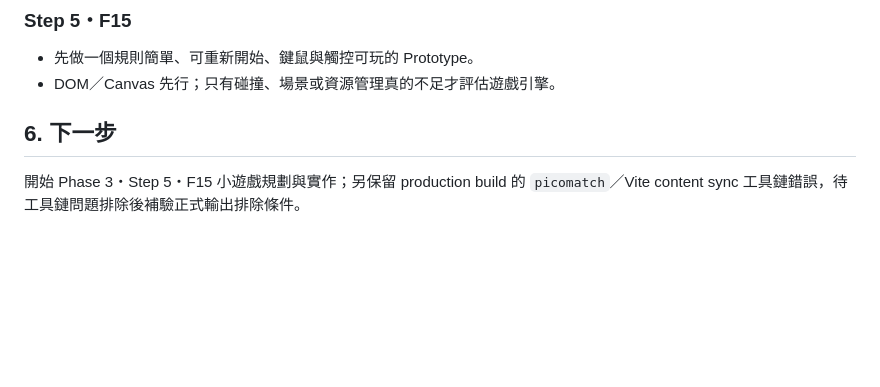
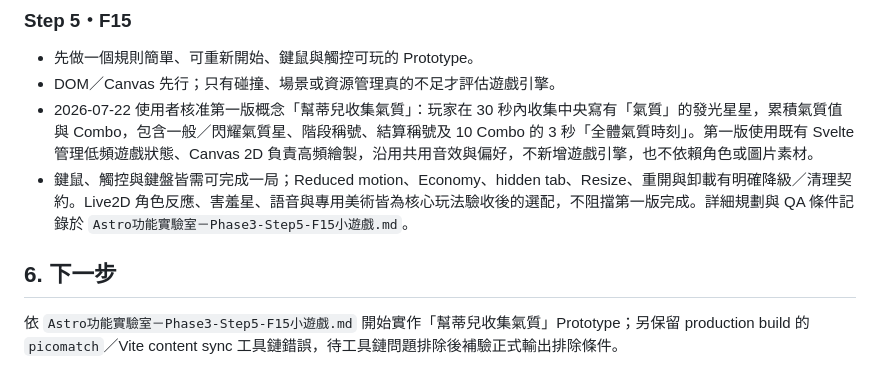
Before and after one commit to a5466a5466/earendel-so-elegant, a Markdown page: Astro功能實驗室－Phase3執行計畫與紀錄.md, the part around the change. Drawn GitHub-style; blank space fills up the shorter version.

Commit message:
phase 3 step 5 plan: 規劃氣質收集小遊戲

```diff
--- a/Astro功能實驗室－Phase3執行計畫與紀錄.md
+++ b/Astro功能實驗室－Phase3執行計畫與紀錄.md
@@ -135,7 +135,9 @@ Step 1 結論：採用 Svelte 作為 Phase 3 複雜互動的低頻 UI／狀態
 
 - 先做一個規則簡單、可重新開始、鍵鼠與觸控可玩的 Prototype。
 - DOM／Canvas 先行；只有碰撞、場景或資源管理真的不足才評估遊戲引擎。
+- 2026-07-22 使用者核准第一版概念「幫蒂兒收集氣質」：玩家在 30 秒內收集中央寫有「氣質」的發光星星，累積氣質值與 Combo，包含一般／閃耀氣質星、階段稱號、結算稱號及 10 Combo 的 3 秒「全體氣質時刻」。第一版使用既有 Svelte 管理低頻遊戲狀態、Canvas 2D 負責高頻繪製，沿用共用音效與偏好，不新增遊戲引擎，也不依賴角色或圖片素材。
+- 鍵鼠、觸控與鍵盤皆需可完成一局；Reduced motion、Economy、hidden tab、Resize、重開與卸載有明確降級／清理契約。Live2D 角色反應、害羞星、語音與專用美術皆為核心玩法驗收後的選配，不阻擋第一版完成。詳細規劃與 QA 條件記錄於 `Astro功能實驗室－Phase3-Step5-F15小遊戲.md`。
 
 ## 6. 下一步
 
-開始 Phase 3・Step 5・F15 小遊戲規劃與實作；另保留 production build 的 `picomatch`／Vite content sync 工具鏈錯誤，待工具鏈問題排除後補驗正式輸出排除條件。
+依 `Astro功能實驗室－Phase3-Step5-F15小遊戲.md` 開始實作「幫蒂兒收集氣質」Prototype；另保留 production build 的 `picomatch`／Vite content sync 工具鏈錯誤，待工具鏈問題排除後補驗正式輸出排除條件。
```
Also changed, not shown: Astro功能實驗室－Phase3-Step5-F15小遊戲.md (added, +94 -0 lines).
